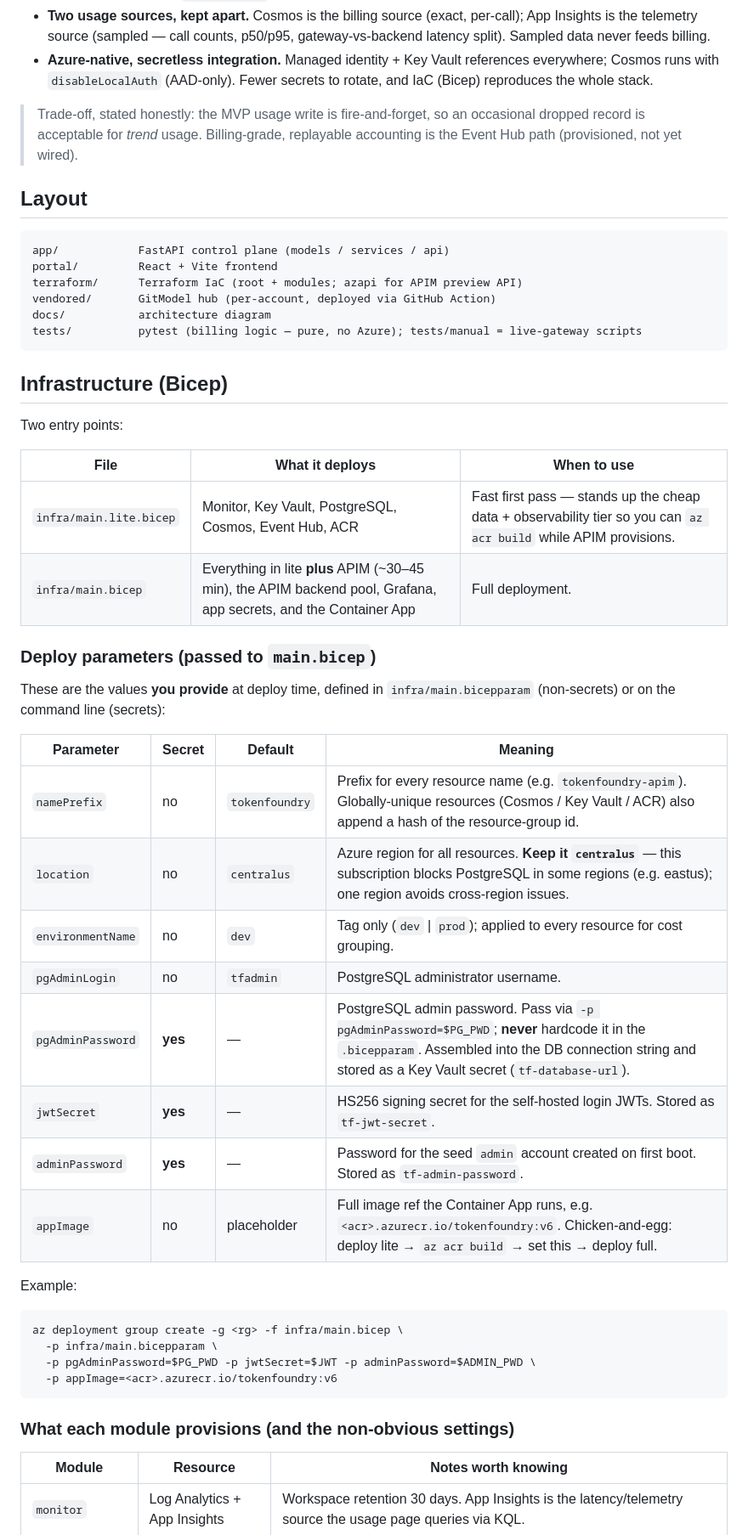
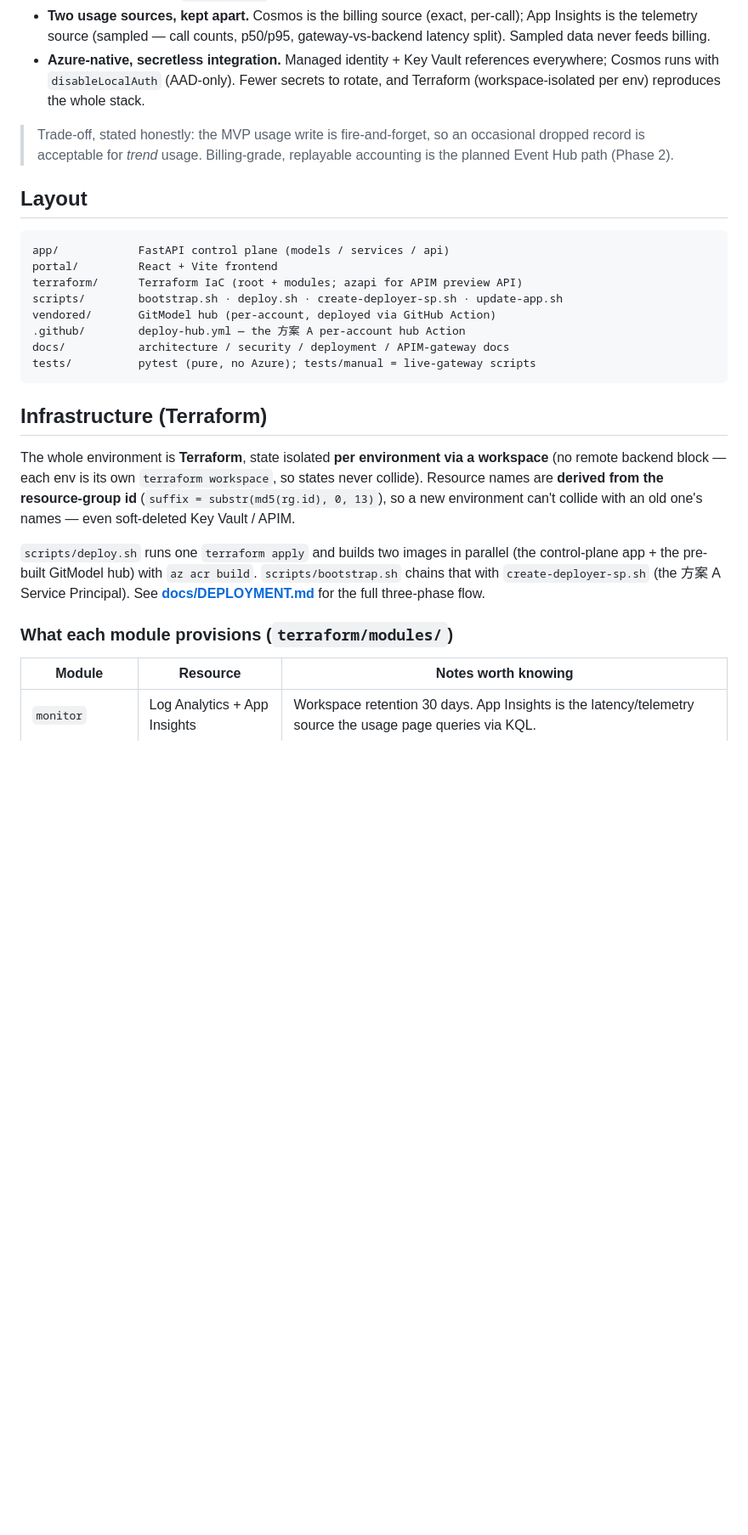
Before and after one commit to Nick287/TokenFoundry, a Markdown page: README.md, the part around one of its changes. Shown at 85% size. Drawn GitHub-style; blank space fills up the shorter version.

````diff
--- a/README.md
+++ b/README.md
@@ -149,11 +166,12 @@ building one. Concretely:
   p50/p95, gateway-vs-backend latency split). Sampled data never feeds billing.
 - **Azure-native, secretless integration.** Managed identity + Key Vault
   references everywhere; Cosmos runs with `disableLocalAuth` (AAD-only). Fewer
-  secrets to rotate, and IaC (Bicep) reproduces the whole stack.
+  secrets to rotate, and Terraform (workspace-isolated per env) reproduces the
+  whole stack.
 
 > Trade-off, stated honestly: the MVP usage write is fire-and-forget, so an
 > occasional dropped record is acceptable for *trend* usage. Billing-grade,
-> replayable accounting is the Event Hub path (provisioned, not yet wired).
+> replayable accounting is the planned Event Hub path (Phase 2).
 
 ## Layout
 
@@ -161,46 +179,28 @@ building one. Concretely:
 app/            FastAPI control plane (models / services / api)
 portal/         React + Vite frontend
 terraform/      Terraform IaC (root + modules; azapi for APIM preview API)
+scripts/        bootstrap.sh · deploy.sh · create-deployer-sp.sh · update-app.sh
 vendored/       GitModel hub (per-account, deployed via GitHub Action)
-docs/           architecture diagram
-tests/          pytest (billing logic — pure, no Azure); tests/manual = live-gateway scripts
+.github/        deploy-hub.yml — the 方案 A per-account hub Action
+docs/           architecture / security / deployment / APIM-gateway docs
+tests/          pytest (pure, no Azure); tests/manual = live-gateway scripts
 ```
 
-## Infrastructure (Bicep)
+## Infrastructure (Terraform)
 
-Two entry points:
+The whole environment is **Terraform**, state isolated **per environment via a
+workspace** (no remote backend block — each env is its own `terraform workspace`,
+so states never collide). Resource names are **derived from the resource-group
+id** (`suffix = substr(md5(rg.id), 0, 13)`), so a new environment can't collide
+with an old one's names — even soft-deleted Key Vault / APIM.
 
-| File | What it deploys | When to use |
-|---|---|---|
-| `infra/main.lite.bicep` | Monitor, Key Vault, PostgreSQL, Cosmos, Event Hub, ACR | Fast first pass — stands up the cheap data + observability tier so you can `az acr build` while APIM provisions. |
-| `infra/main.bicep` | Everything in lite **plus** APIM (~30–45 min), the APIM backend pool, Grafana, app secrets, and the Container App | Full deployment. |
+`scripts/deploy.sh` runs one `terraform apply` and builds two images in parallel
+(the control-plane app + the pre-built GitModel hub) with `az acr build`.
+`scripts/bootstrap.sh` chains that with `create-deployer-sp.sh` (the 方案 A
+Service Principal). See **[docs/DEPLOYMENT.md](docs/DEPLOYMENT.md)** for the full
+three-phase flow.
 
-### Deploy parameters (passed to `main.bicep`)
-
-These are the values **you provide** at deploy time, defined in
-`infra/main.bicepparam` (non-secrets) or on the command line (secrets):
-
-| Parameter | Secret | Default | Meaning |
-|---|---|---|---|
-| `namePrefix` | no | `tokenfoundry` | Prefix for every resource name (e.g. `tokenfoundry-apim`). Globally-unique resources (Cosmos / Key Vault / ACR) also append a hash of the resource-group id. |
-| `location` | no | `centralus` | Azure region for all resources. **Keep it `centralus`** — this subscription blocks PostgreSQL in some regions (e.g. eastus); one region avoids cross-region issues. |
-| `environmentName` | no | `dev` | Tag only (`dev` \| `prod`); applied to every resource for cost grouping. |
-| `pgAdminLogin` | no | `tfadmin` | PostgreSQL administrator username. |
-| `pgAdminPassword` | **yes** | — | PostgreSQL admin password. Pass via `-p pgAdminPassword=$PG_PWD`; **never** hardcode it in the `.bicepparam`. Assembled into the DB connection string and stored as a Key Vault secret (`tf-database-url`). |
-| `jwtSecret` | **yes** | — | HS256 signing secret for the self-hosted login JWTs. Stored as `tf-jwt-secret`. |
-| `adminPassword` | **yes** | — | Password for the seed `admin` account created on first boot. Stored as `tf-admin-password`. |
-| `appImage` | no | placeholder | Full image ref the Container App runs, e.g. `<acr>.azurecr.io/tokenfoundry:v6`. Chicken-and-egg: deploy lite → `az acr build` → set this → deploy full. |
-
-Example:
-
-```bash
-az deployment group create -g <rg> -f infra/main.bicep \
-  -p infra/main.bicepparam \
-  -p pgAdminPassword=$PG_PWD -p jwtSecret=$JWT -p adminPassword=$ADMIN_PWD \
-  -p appImage=<acr>.azurecr.io/tokenfoundry:v6
-```
-
-### What each module provisions (and the non-obvious settings)
+### What each module provisions (`terraform/modules/`)
 
 | Module | Resource | Notes worth knowing |
 |---|---|---|
````
Also changed, not shown: other parts of README.md (+116 -85 lines), README.zh.md (+123 -119 lines), docs/architecture.png.
